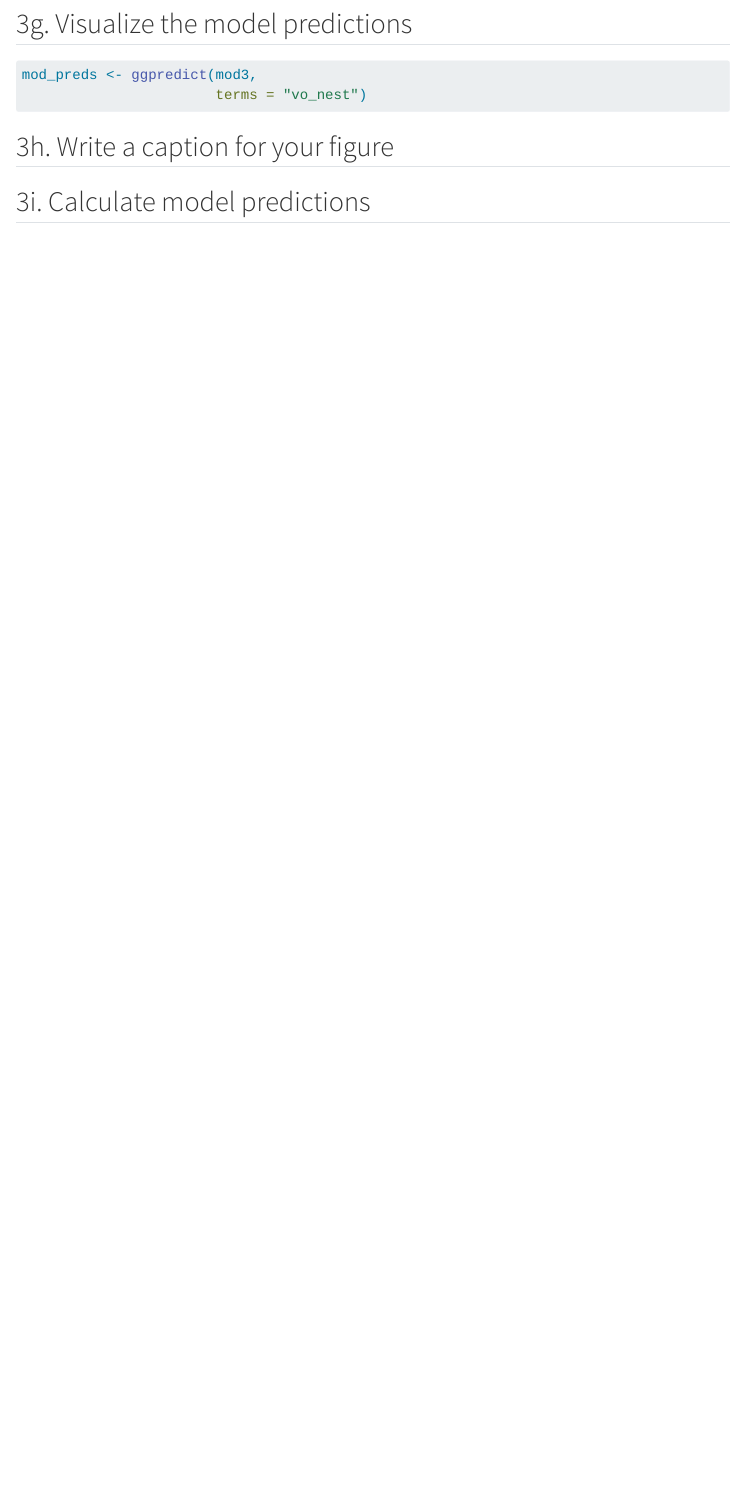
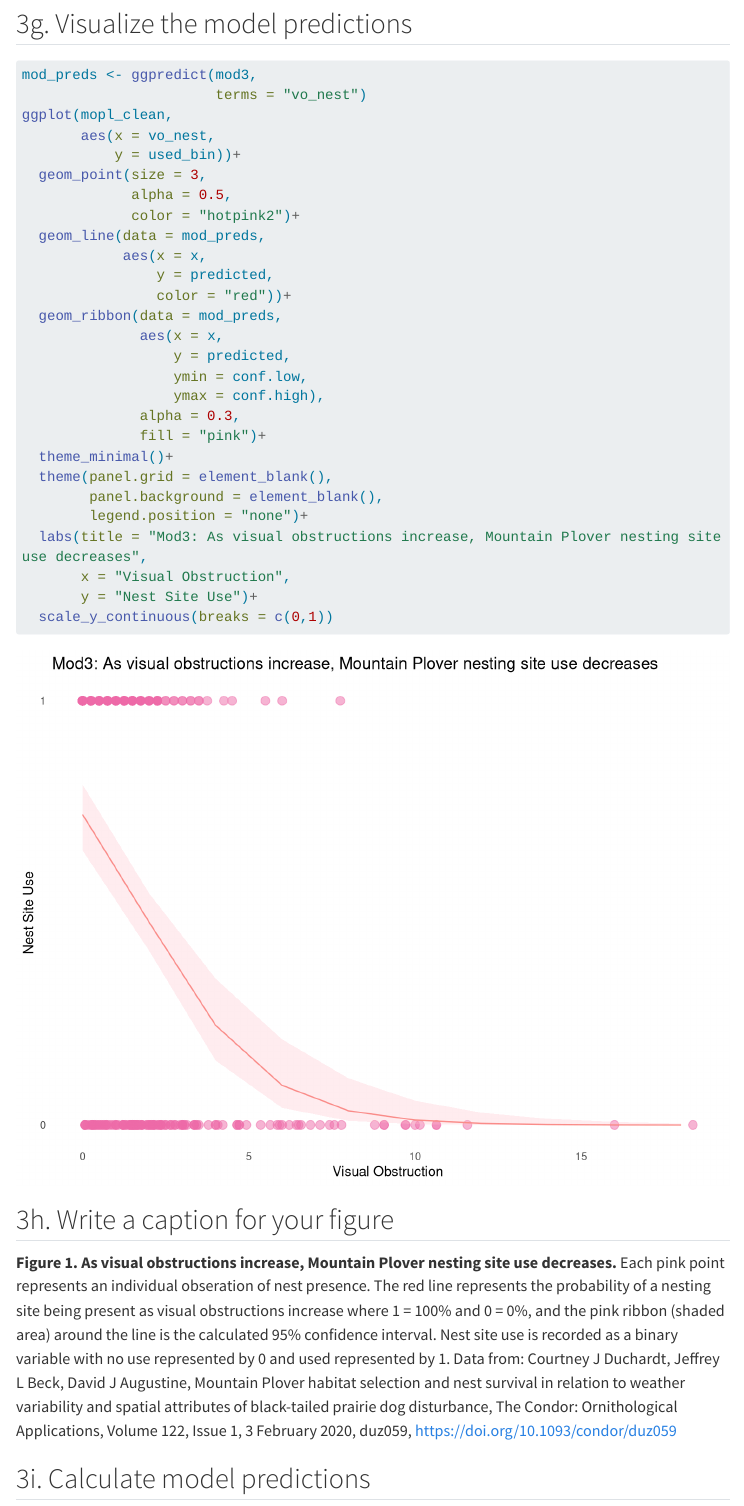
Before and after one commit to valeriafierros/ENVS-193DS_winter-2026_final, a Quarto document (code/envs193ds-final.qmd): the page in a window 1100 px wide, from 4320 px down. Rendered offline with R 4.5, knitr and Pandoc in place of Quarto, with nearby package versions; some code elsewhere in the file could not run offline; menus at the side of the page are left out; long lines of code are wrapped; column names are cleaned by a stand-in for the janitor package.

Commit message:
prediction figure and caption

````diff
--- a/code/envs193ds-final.qmd
+++ b/code/envs193ds-final.qmd
@@ -198,15 +198,43 @@ plot(simulateResiduals(mod3))
 ## 3g. Visualize the model predictions
 ```{r}
 #| label: visualizing model prediction
+#| fig-height: 6
+#| fig-width: 8
 
 mod_preds <- ggpredict(mod3,
                        terms = "vo_nest")
+ggplot(mopl_clean,
+       aes(x = vo_nest,
+           y = used_bin))+
+  geom_point(size = 3,
+             alpha = 0.5,
+             color = "hotpink2")+
+  geom_line(data = mod_preds,
+            aes(x = x,
+                y = predicted,
+                color = "red"))+
+  geom_ribbon(data = mod_preds,
+              aes(x = x,
+                  y = predicted,
+                  ymin = conf.low,
+                  ymax = conf.high),
+              alpha = 0.3,
+              fill = "pink")+
+  theme_minimal()+
+  theme(panel.grid = element_blank(),
+        panel.background = element_blank(),
+        legend.position = "none")+
+  labs(title = "Mod3: As visual obstructions increase, Mountain Plover nesting site use decreases",
+       x = "Visual Obstruction",
+       y = "Nest Site Use")+
+  scale_y_continuous(breaks = c(0,1))
+
 
 ```
 
 
-
 ## 3h. Write a caption for your figure
+**Figure 1. As visual obstructions increase, Mountain Plover nesting site use decreases.** Each pink point represents an individual obseration of nest presence. The red line represents the probability of a nesting site being present as visual obstructions increase where 1 = 100% and 0 = 0%, and the pink ribbon (shaded area) around the line is the calculated 95% confidence interval. Nest site use is recorded as a binary variable with no use represented by 0 and used represented by 1. Data from: Courtney J Duchardt, Jeffrey L Beck, David J Augustine, Mountain Plover habitat selection and nest survival in relation to weather variability and spatial attributes of black-tailed prairie dog disturbance, The Condor: Ornithological Applications, Volume 122, Issue 1, 3 February 2020, duz059, https://doi.org/10.1093/condor/duz059
 
 ## 3i. Calculate model predictions
 
````
